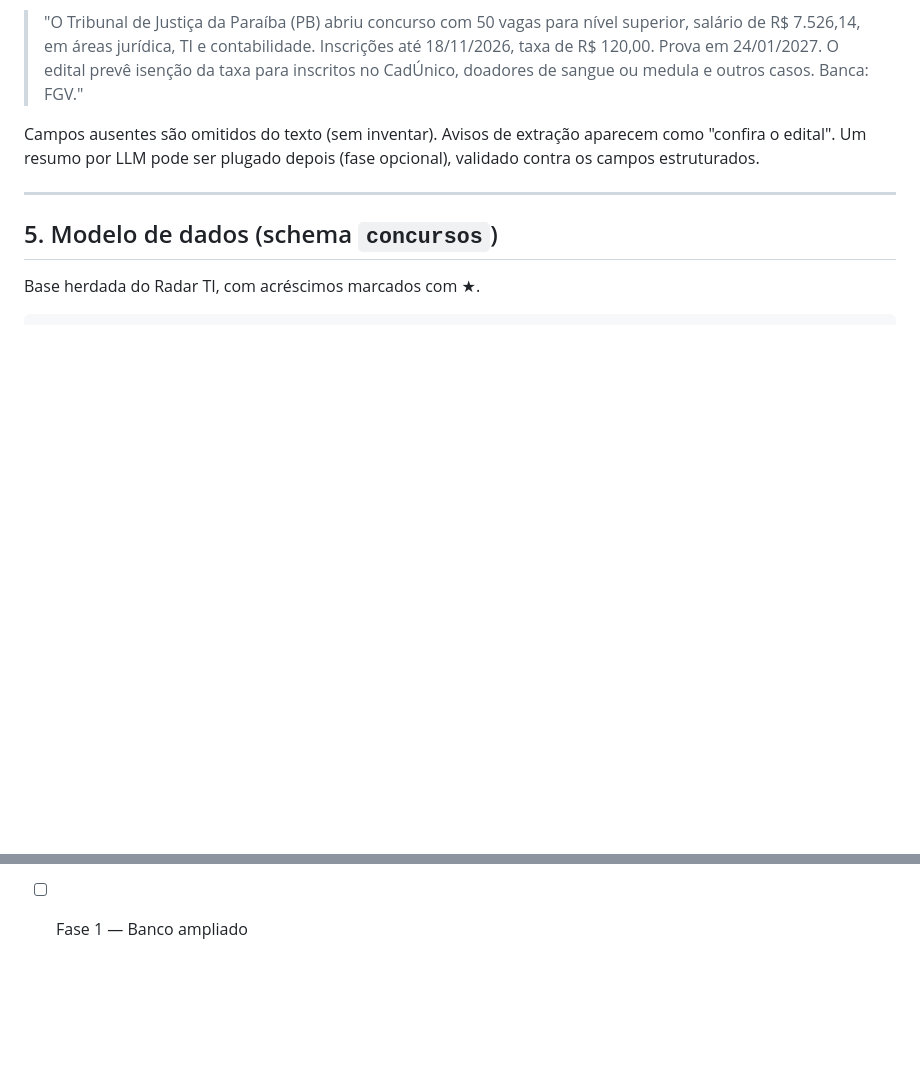
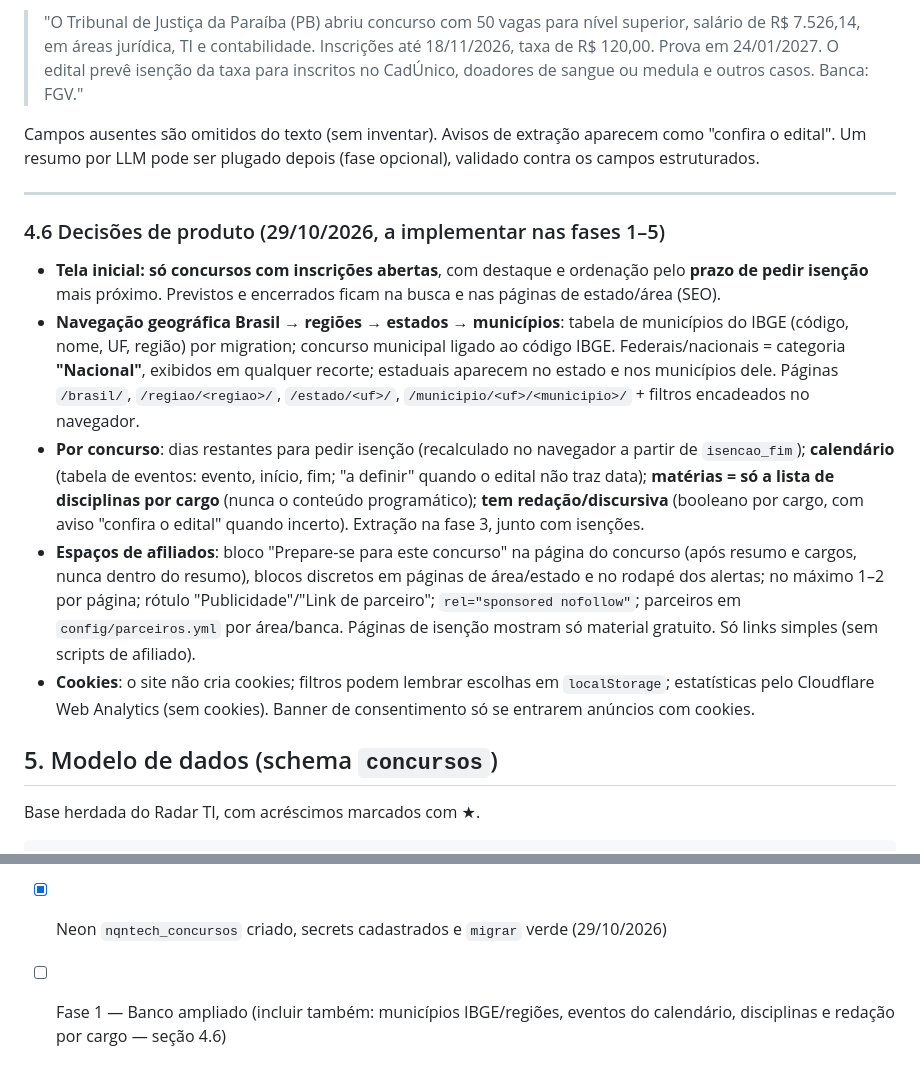
Before and after one commit to natanaelqneves/nqntech-concursos, a Markdown page: docs/CONTEXTO_PROJETO.md, 2 parts joined by grey strips. Drawn GitHub-style; blank space fills up the shorter version.

Commit message:
docs: decisões de produto (tela inicial, geografia, calendário, matérias, afiliados, cookies)
Co-Authored-By: Claude Opus 5.5 <noreply@anthropic.com>
Claude-Session: https://claude.ai/code/session_01KVtJpnc4aiZSKRYFeUnmFw

```diff
--- a/docs/CONTEXTO_PROJETO.md
+++ b/docs/CONTEXTO_PROJETO.md
@@ -129,6 +129,24 @@ Campos ausentes são omitidos do texto (sem inventar). Avisos de extração apar
 Um resumo por LLM pode ser plugado depois (fase opcional), validado contra os campos estruturados.
 
 ---
+
+### 4.6 Decisões de produto (29/10/2026, a implementar nas fases 1–5)
+- **Tela inicial: só concursos com inscrições abertas**, com destaque e ordenação pelo **prazo de pedir isenção**
+  mais próximo. Previstos e encerrados ficam na busca e nas páginas de estado/área (SEO).
+- **Navegação geográfica Brasil → regiões → estados → municípios**: tabela de municípios do IBGE (código, nome, UF,
+  região) por migration; concurso municipal ligado ao código IBGE. Federais/nacionais = categoria **"Nacional"**,
+  exibidos em qualquer recorte; estaduais aparecem no estado e nos municípios dele. Páginas `/brasil/`,
+  `/regiao/<regiao>/`, `/estado/<uf>/`, `/municipio/<uf>/<municipio>/` + filtros encadeados no navegador.
+- **Por concurso**: dias restantes para pedir isenção (recalculado no navegador a partir de `isencao_fim`);
+  **calendário** (tabela de eventos: evento, início, fim; "a definir" quando o edital não traz data);
+  **matérias = só a lista de disciplinas por cargo** (nunca o conteúdo programático); **tem redação/discursiva**
+  (booleano por cargo, com aviso "confira o edital" quando incerto). Extração na fase 3, junto com isenções.
+- **Espaços de afiliados**: bloco "Prepare-se para este concurso" na página do concurso (após resumo e cargos,
+  nunca dentro do resumo), blocos discretos em páginas de área/estado e no rodapé dos alertas; no máximo 1–2 por
+  página; rótulo "Publicidade"/"Link de parceiro"; `rel="sponsored nofollow"`; parceiros em `config/parceiros.yml`
+  por área/banca. Páginas de isenção mostram só material gratuito. Só links simples (sem scripts de afiliado).
+- **Cookies**: o site não cria cookies; filtros podem lembrar escolhas em `localStorage`; estatísticas pelo
+  Cloudflare Web Analytics (sem cookies). Banner de consentimento só se entrarem anúncios com cookies.
 
 ## 5. Modelo de dados (schema `concursos`)
 
@@ -308,4 +326,6 @@ testes para toda lógica relevante **sem internet**, ruff no Python. Nomes de do
       Observações para as próximas fases: Vunesp e Selecon (fase 6) respondem 403 a servidores desde 29/10/2026
       e ficam com `coleta_permitida = false` (não contornar); o órgão de alguns títulos da FGV sai incompleto
       (ex.: "5ª Região"), a revisar na fase 2.
-- [ ] Fase 1 — Banco ampliado
+- [x] Neon `nqntech_concursos` criado, secrets cadastrados e `migrar` verde (29/10/2026)
+- [ ] Fase 1 — Banco ampliado (incluir também: municípios IBGE/regiões, eventos do calendário, disciplinas e
+      redação por cargo — seção 4.6)
```
